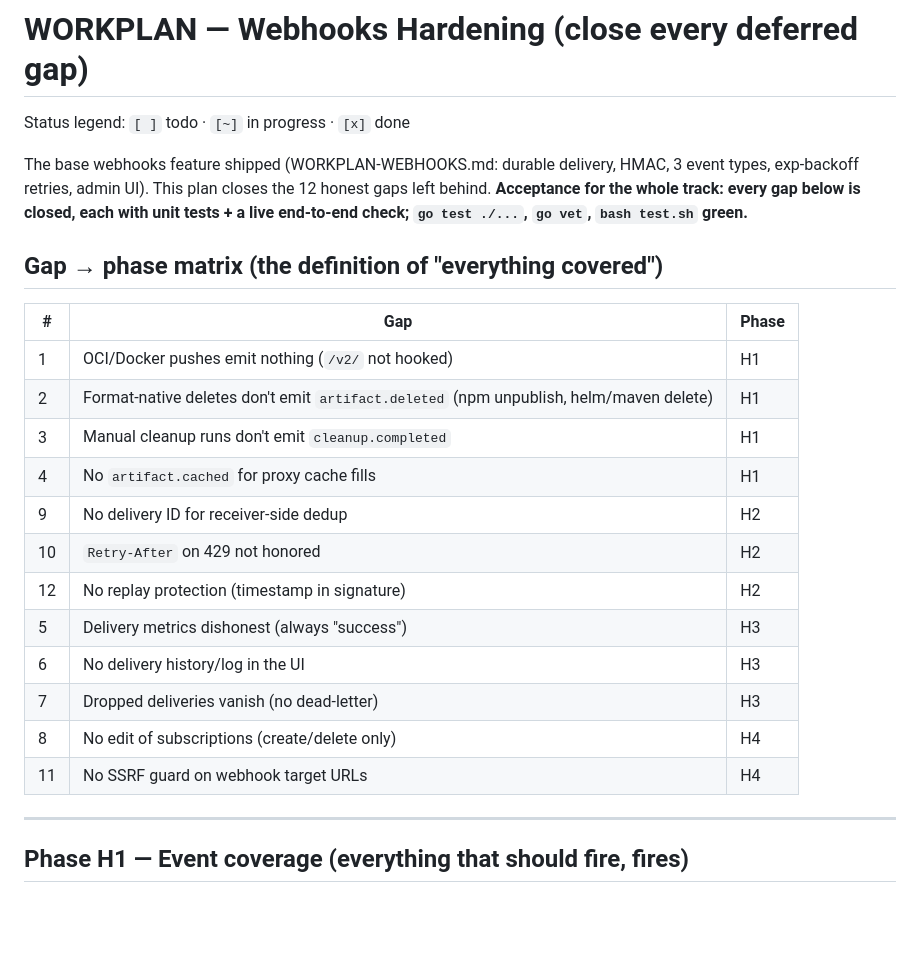
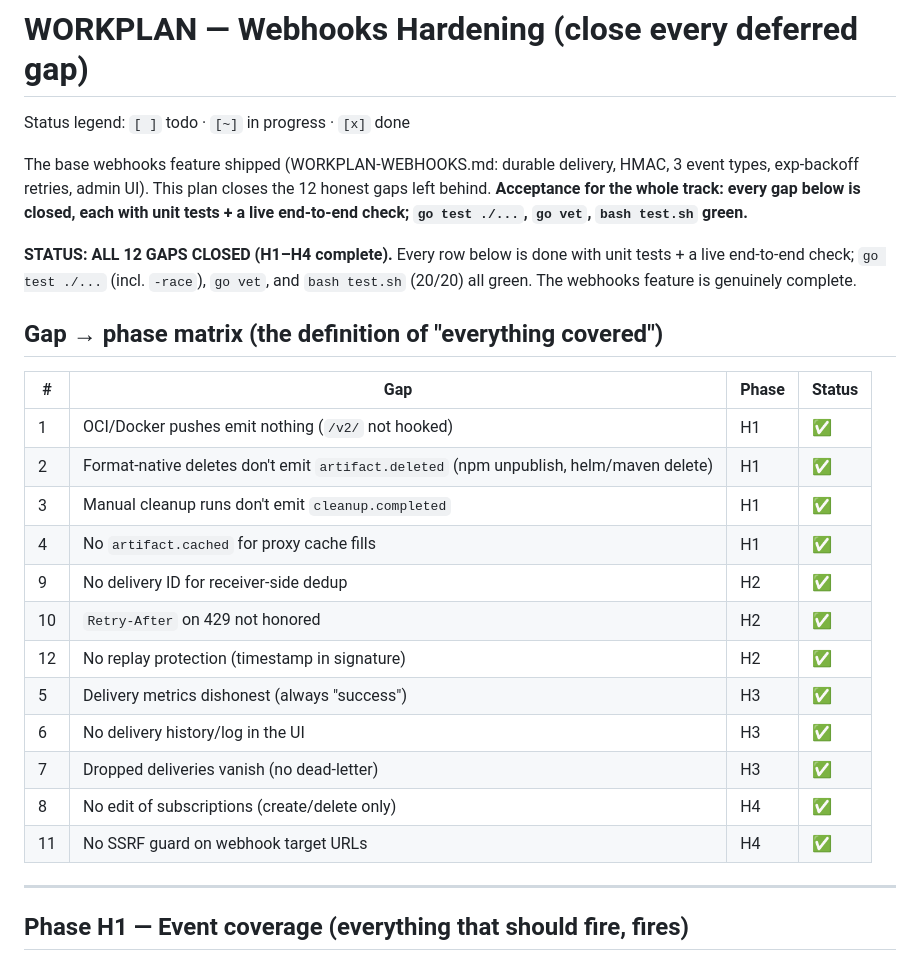
Before and after one commit to gkroken/forge, a Markdown page: WORKPLAN-WEBHOOKS-HARDENING.md, the part around the change. GitHub-like rendering; blank space fills up the shorter version.

Commit message:
docs: webhooks hardening complete — all 12 gaps closed (H1–H4)
Co-Authored-By: Claude Opus 4.8 <noreply@anthropic.com>

```diff
--- a/WORKPLAN-WEBHOOKS-HARDENING.md
+++ b/WORKPLAN-WEBHOOKS-HARDENING.md
@@ -7,22 +7,26 @@ The base webhooks feature shipped (WORKPLAN-WEBHOOKS.md: durable delivery, HMAC,
 left behind. **Acceptance for the whole track: every gap below is closed, each with
 unit tests + a live end-to-end check; `go test ./...`, `go vet`, `bash test.sh` green.**
 
+**STATUS: ALL 12 GAPS CLOSED (H1–H4 complete).** Every row below is done with unit
+tests + a live end-to-end check; `go test ./...` (incl. `-race`), `go vet`, and
+`bash test.sh` (20/20) all green. The webhooks feature is genuinely complete.
+
 ## Gap → phase matrix (the definition of "everything covered")
 
-| # | Gap | Phase |
-|---|-----|-------|
-| 1 | OCI/Docker pushes emit nothing (`/v2/` not hooked) | H1 |
-| 2 | Format-native deletes don't emit `artifact.deleted` (npm unpublish, helm/maven delete) | H1 |
-| 3 | Manual cleanup runs don't emit `cleanup.completed` | H1 |
-| 4 | No `artifact.cached` for proxy cache fills | H1 |
-| 9 | No delivery ID for receiver-side dedup | H2 |
-| 10 | `Retry-After` on 429 not honored | H2 |
-| 12 | No replay protection (timestamp in signature) | H2 |
-| 5 | Delivery metrics dishonest (always "success") | H3 |
-| 6 | No delivery history/log in the UI | H3 |
-| 7 | Dropped deliveries vanish (no dead-letter) | H3 |
-| 8 | No edit of subscriptions (create/delete only) | H4 |
-| 11 | No SSRF guard on webhook target URLs | H4 |
+| # | Gap | Phase | Status |
+|---|-----|-------|--------|
+| 1 | OCI/Docker pushes emit nothing (`/v2/` not hooked) | H1 | ✅ |
+| 2 | Format-native deletes don't emit `artifact.deleted` (npm unpublish, helm/maven delete) | H1 | ✅ |
+| 3 | Manual cleanup runs don't emit `cleanup.completed` | H1 | ✅ |
+| 4 | No `artifact.cached` for proxy cache fills | H1 | ✅ |
+| 9 | No delivery ID for receiver-side dedup | H2 | ✅ |
+| 10 | `Retry-After` on 429 not honored | H2 | ✅ |
+| 12 | No replay protection (timestamp in signature) | H2 | ✅ |
+| 5 | Delivery metrics dishonest (always "success") | H3 | ✅ |
+| 6 | No delivery history/log in the UI | H3 | ✅ |
+| 7 | Dropped deliveries vanish (no dead-letter) | H3 | ✅ |
+| 8 | No edit of subscriptions (create/delete only) | H4 | ✅ |
+| 11 | No SSRF guard on webhook target URLs | H4 | ✅ |
 
 ---
 
```
